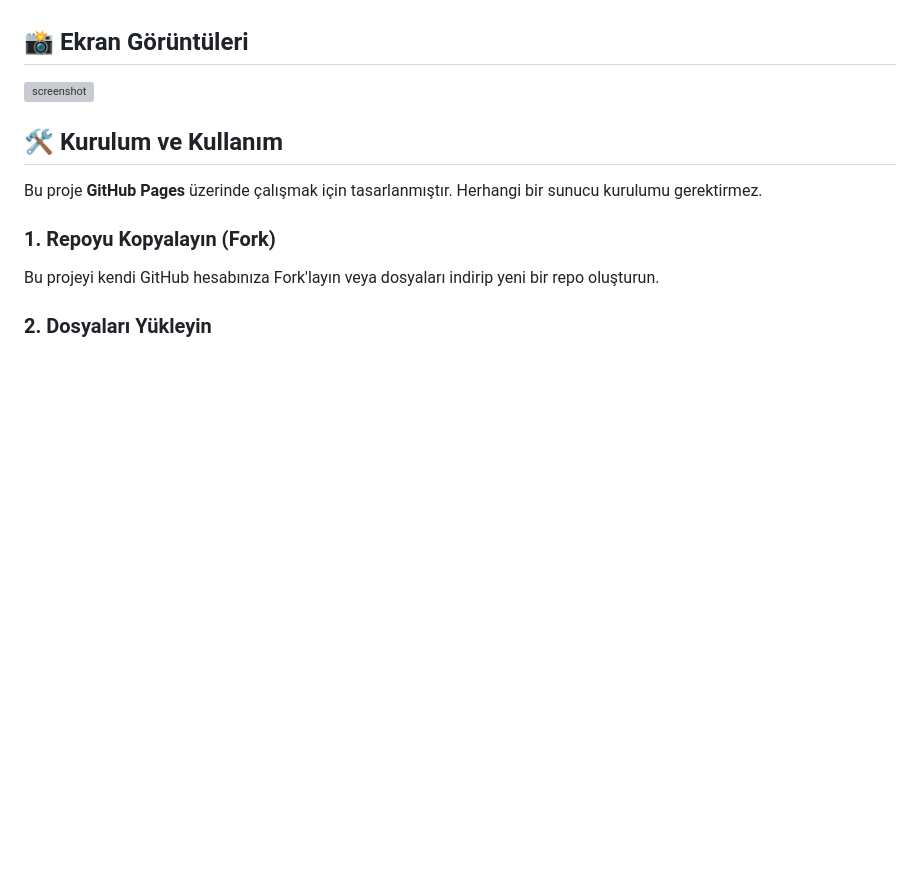
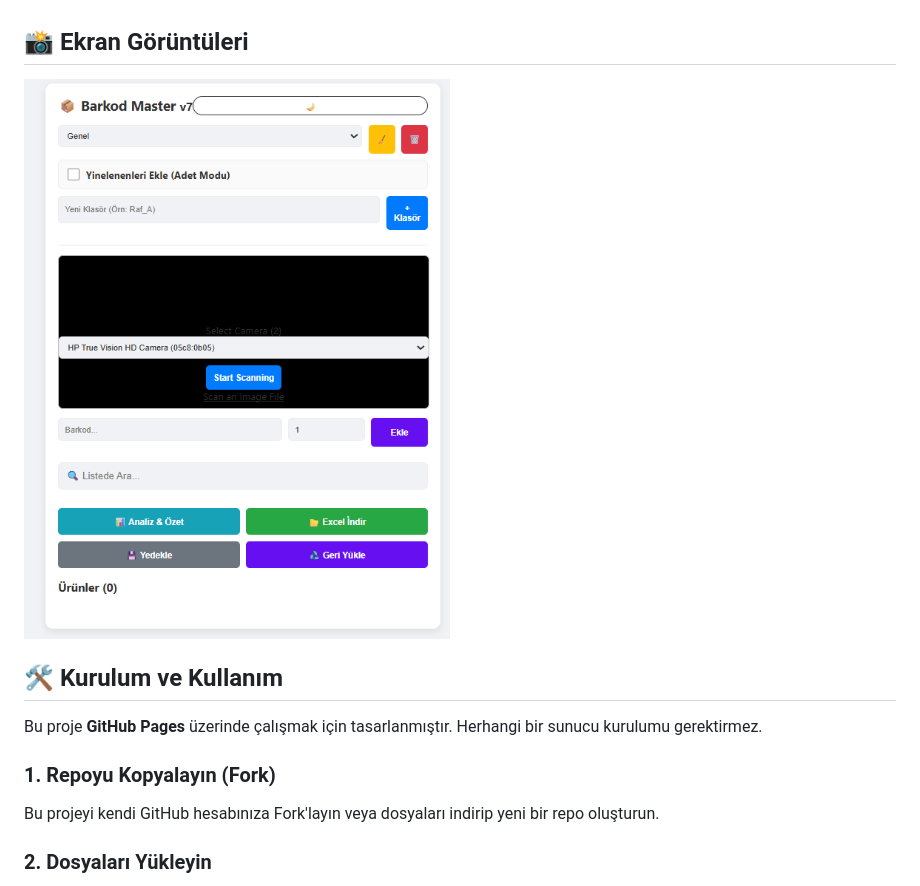
Before and after one commit to yasinvs/barcode-app, a Markdown page: README.md, the part around the change. Rendered like a GitHub page; blank space fills up the shorter version; grey boxes are pictures that could not be loaded.

Commit message:
Screenshot path fixed

```diff
--- a/README.md
+++ b/README.md
@@ -26,7 +26,7 @@ HTML5, CSS3 ve Vanilla JavaScript ile geliştirilmiştir. Harici bir sunucuya ve
 * **🌙 Karanlık Mod:** Göz yormayan ve pil dostu arayüz.
 
 ## 📸 Ekran Görüntüleri
-![screenshot](https://github.com/yasinvs/barcode-app/edit/main/screenshot.png)
+![screenshot](https://raw.githubusercontent.com/yasinvs/barcode-app/refs/heads/main/screenshot.png)
 
 ## 🛠️ Kurulum ve Kullanım
 
```
